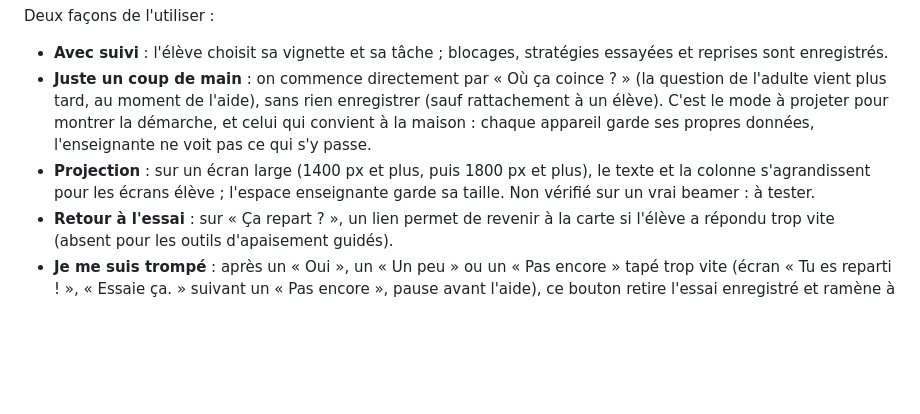
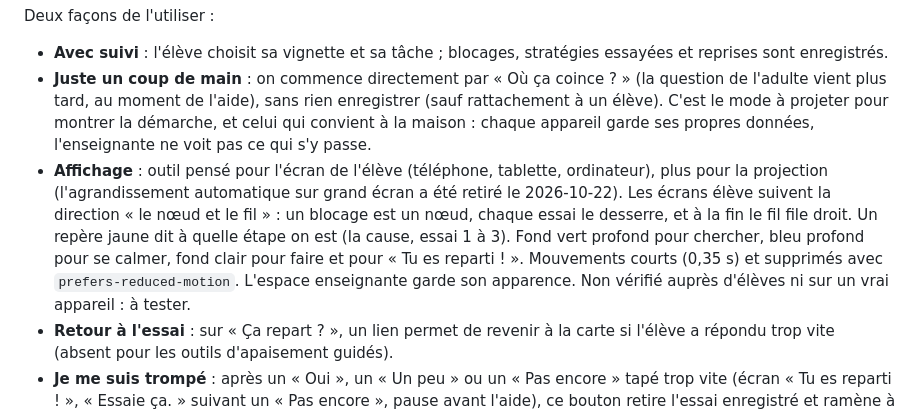
Before and after one commit to 7nel/PL-restart, a Markdown page: README.md, the part around the change. Drawn GitHub-style; blank space fills up the shorter version.

Commit message:
Documente la direction visuelle élève et ses écarts à la charte
Co-Authored-By: Claude Sonnet 5.5 <noreply@anthropic.com>

```diff
--- a/README.md
+++ b/README.md
@@ -23,7 +23,7 @@ Deux façons de l'utiliser :
 
 - **Avec suivi** : l'élève choisit sa vignette et sa tâche ; blocages, stratégies essayées et reprises sont enregistrés.
 - **Juste un coup de main** : on commence directement par « Où ça coince ? » (la question de l'adulte vient plus tard, au moment de l'aide), sans rien enregistrer (sauf rattachement à un élève). C'est le mode à projeter pour montrer la démarche, et celui qui convient à la maison : chaque appareil garde ses propres données, l'enseignante ne voit pas ce qui s'y passe.
-- **Projection** : sur un écran large (1400 px et plus, puis 1800 px et plus), le texte et la colonne s'agrandissent pour les écrans élève ; l'espace enseignante garde sa taille. Non vérifié sur un vrai beamer : à tester.
+- **Affichage** : outil pensé pour l'écran de l'élève (téléphone, tablette, ordinateur), plus pour la projection (l'agrandissement automatique sur grand écran a été retiré le 2026-10-22). Les écrans élève suivent la direction « le nœud et le fil » : un blocage est un nœud, chaque essai le desserre, et à la fin le fil file droit. Un repère jaune dit à quelle étape on est (la cause, essai 1 à 3). Fond vert profond pour chercher, bleu profond pour se calmer, fond clair pour faire et pour « Tu es reparti ! ». Mouvements courts (0,35 s) et supprimés avec `prefers-reduced-motion`. L'espace enseignante garde son apparence. Non vérifié auprès d'élèves ni sur un vrai appareil : à tester.
 - **Retour à l'essai** : sur « Ça repart ? », un lien permet de revenir à la carte si l'élève a répondu trop vite (absent pour les outils d'apaisement guidés).
 - **Je me suis trompé** : après un « Oui », un « Un peu » ou un « Pas encore » tapé trop vite (écran « Tu es reparti ! », « Essaie ça. » suivant un « Pas encore », pause avant l'aide), ce bouton retire l'essai enregistré et ramène à « Ça repart ? ». Absent après un « Oui » quand le niveau automatique est activé (le niveau aurait déjà changé).
 
```
Also changed, not shown: CLAUDE.md (+20 -2 lines).
